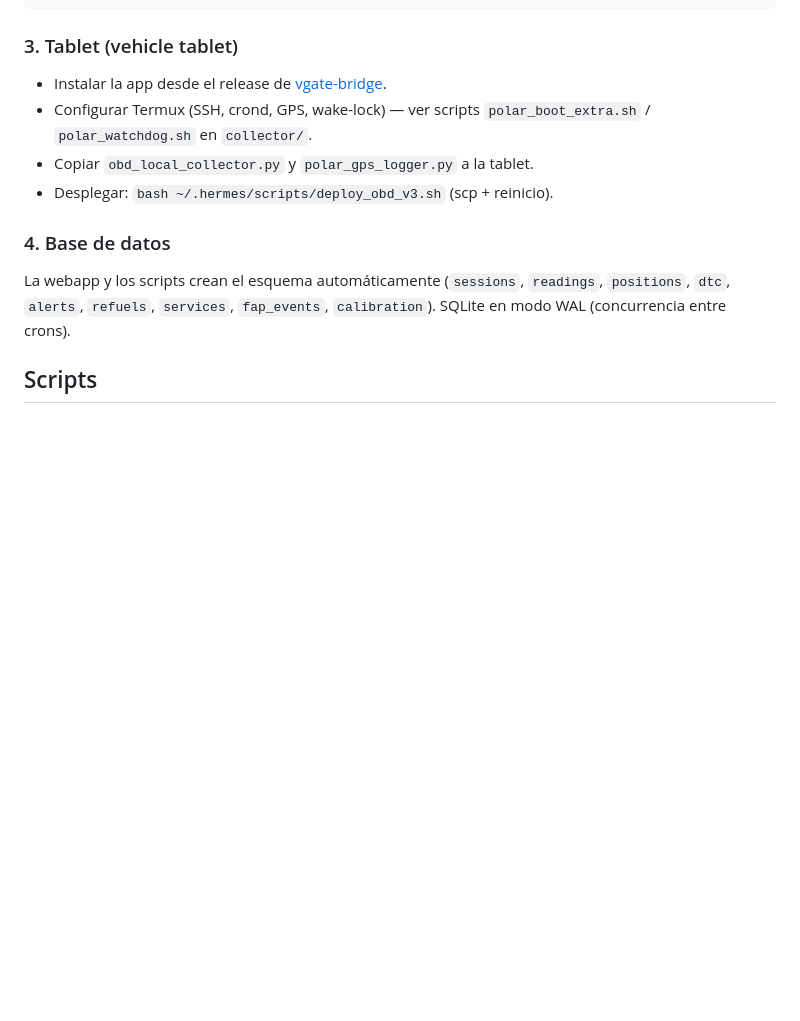
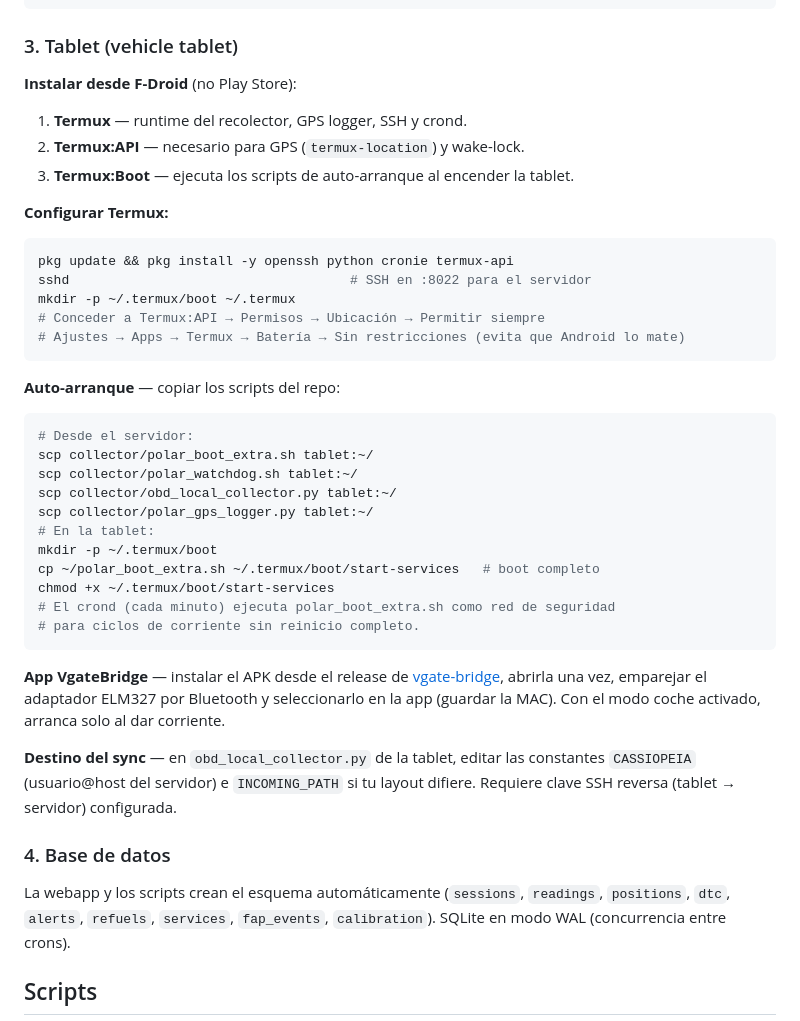
Before and after one commit to josecarlosnieto91/obd-telemetry, a Markdown page: README.md, the part around one of its changes. GitHub-like rendering; blank space fills up the shorter version.

Commit message:
Documentación: dependencias obligatorias vs opcionales (Termux/Tailscale) + instalación detallada de la tablet

````diff
--- a/README.md
+++ b/README.md
@@ -138,11 +168,45 @@ car_status.py          cada 15 min  (diagnósticos + alertas)
 ```
 
 ### 3. Tablet (vehicle tablet)
-- Instalar la app desde el release de [vgate-bridge](https://github.com/josecarlosnieto91/vgate-bridge/releases).
-- Configurar Termux (SSH, crond, GPS, wake-lock) — ver scripts
-  `polar_boot_extra.sh` / `polar_watchdog.sh` en `collector/`.
-- Copiar `obd_local_collector.py` y `polar_gps_logger.py` a la tablet.
-- Desplegar: `bash ~/.hermes/scripts/deploy_obd_v3.sh` (scp + reinicio).
+
+**Instalar desde F-Droid** (no Play Store):
+1. **Termux** — runtime del recolector, GPS logger, SSH y crond.
+2. **Termux:API** — necesario para GPS (`termux-location`) y wake-lock.
+3. **Termux:Boot** — ejecuta los scripts de auto-arranque al encender la tablet.
+
+**Configurar Termux:**
+```bash
+pkg update && pkg install -y openssh python cronie termux-api
+sshd                                    # SSH en :8022 para el servidor
+mkdir -p ~/.termux/boot ~/.termux
+# Conceder a Termux:API → Permisos → Ubicación → Permitir siempre
+# Ajustes → Apps → Termux → Batería → Sin restricciones (evita que Android lo mate)
+```
+
+**Auto-arranque** — copiar los scripts del repo:
+```bash
+# Desde el servidor:
+scp collector/polar_boot_extra.sh tablet:~/
+scp collector/polar_watchdog.sh tablet:~/
+scp collector/obd_local_collector.py tablet:~/
+scp collector/polar_gps_logger.py tablet:~/
+# En la tablet:
+mkdir -p ~/.termux/boot
+cp ~/polar_boot_extra.sh ~/.termux/boot/start-services   # boot completo
+chmod +x ~/.termux/boot/start-services
+# El crond (cada minuto) ejecuta polar_boot_extra.sh como red de seguridad
+# para ciclos de corriente sin reinicio completo.
+```
+
+**App VgateBridge** — instalar el APK desde el release de
+[vgate-bridge](https://github.com/josecarlosnieto91/vgate-bridge/releases),
+abrirla una vez, emparejar el adaptador ELM327 por Bluetooth y seleccionarlo en
+la app (guardar la MAC). Con el modo coche activado, arranca solo al dar
+corriente.
+
+**Destino del sync** — en `obd_local_collector.py` de la tablet, editar las
+constantes `CASSIOPEIA` (usuario@host del servidor) e `INCOMING_PATH` si tu
+layout difiere. Requiere clave SSH reversa (tablet → servidor) configurada.
 
 ### 4. Base de datos
 La webapp y los scripts crean el esquema automáticamente
````
Also changed, not shown: other parts of README.md (+37 -7 lines).
